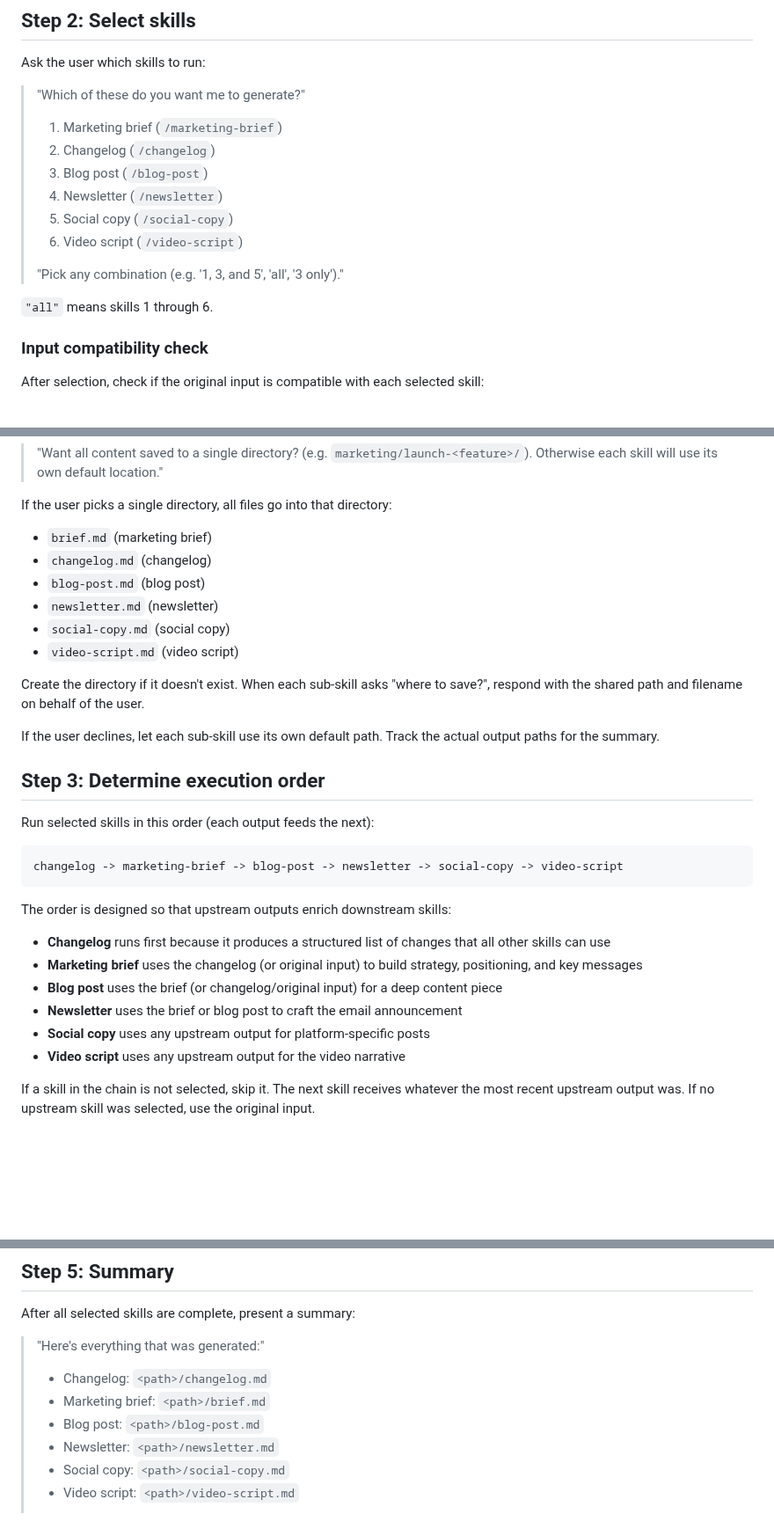
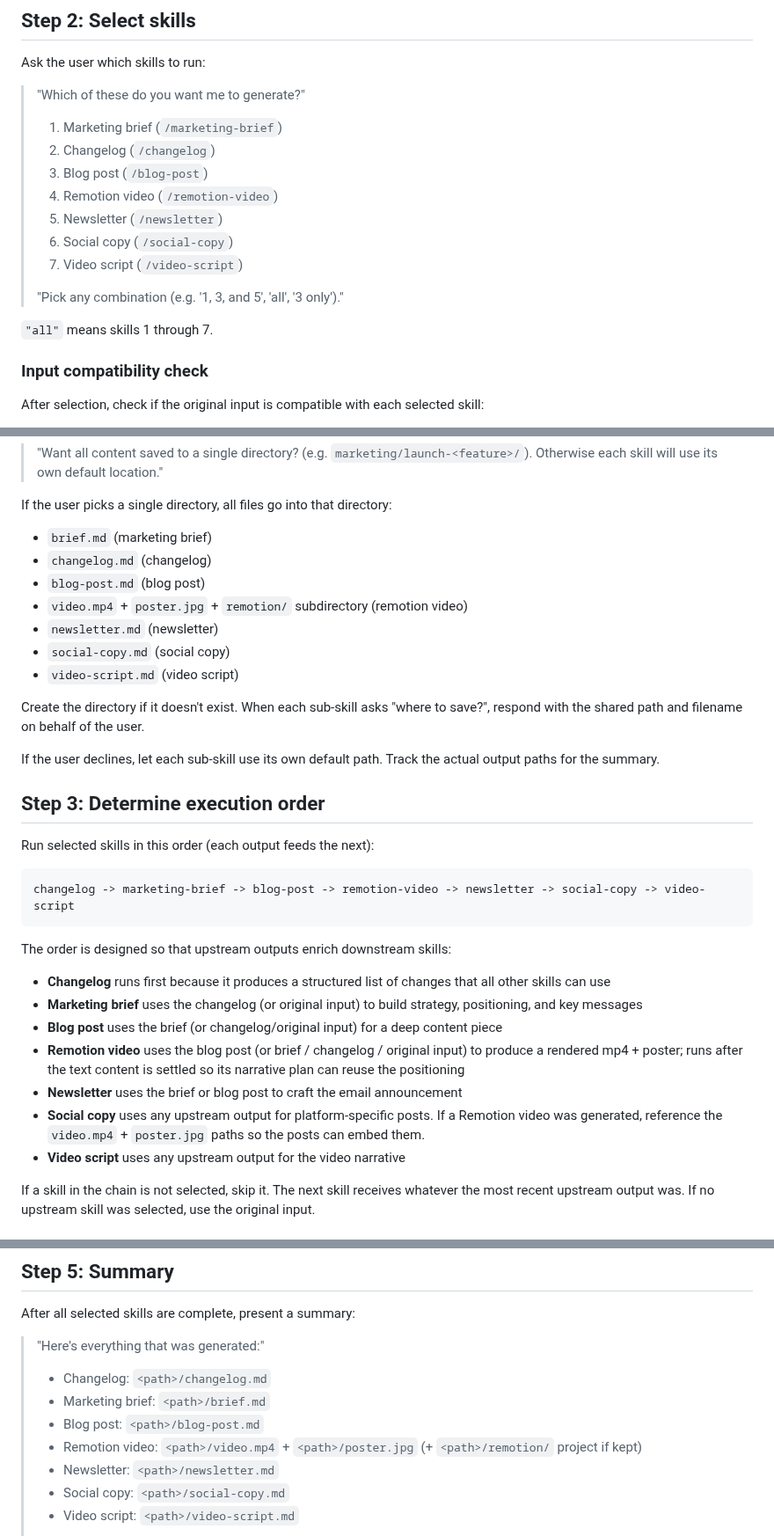
Before and after one commit to AlemTuzlak/skills, a Markdown page: skills/marketing-pipeline/SKILL.md, 3 parts joined by grey strips. Shown at 88% size. Drawn GitHub-style; blank space fills up the shorter version.

Commit message:
feat(marketing-pipeline): add remotion-video as 4th step

````diff
--- a/skills/marketing-pipeline/SKILL.md
+++ b/skills/marketing-pipeline/SKILL.md
@@ -31,13 +31,14 @@ Ask the user which skills to run:
 > 1. Marketing brief (`/marketing-brief`)
 > 2. Changelog (`/changelog`)
 > 3. Blog post (`/blog-post`)
-> 4. Newsletter (`/newsletter`)
-> 5. Social copy (`/social-copy`)
-> 6. Video script (`/video-script`)
+> 4. Remotion video (`/remotion-video`)
+> 5. Newsletter (`/newsletter`)
+> 6. Social copy (`/social-copy`)
+> 7. Video script (`/video-script`)
 >
 > "Pick any combination (e.g. '1, 3, and 5', 'all', '3 only')."
 
-`"all"` means skills 1 through 6.
+`"all"` means skills 1 through 7.
 
 ### Input compatibility check
 
@@ -55,6 +56,7 @@ If the user picks a single directory, all files go into that directory:
 - `brief.md` (marketing brief)
 - `changelog.md` (changelog)
 - `blog-post.md` (blog post)
+- `video.mp4` + `poster.jpg` + `remotion/` subdirectory (remotion video)
 - `newsletter.md` (newsletter)
 - `social-copy.md` (social copy)
 - `video-script.md` (video script)
@@ -68,7 +70,7 @@ If the user declines, let each sub-skill use its own default path. Track the act
 Run selected skills in this order (each output feeds the next):
 
 ```
-changelog -> marketing-brief -> blog-post -> newsletter -> social-copy -> video-script
+changelog -> marketing-brief -> blog-post -> remotion-video -> newsletter -> social-copy -> video-script
 ```
 
 The order is designed so that upstream outputs enrich downstream skills:
@@ -76,8 +78,9 @@ The order is designed so that upstream outputs enrich downstream skills:
 - **Changelog** runs first because it produces a structured list of changes that all other skills can use
 - **Marketing brief** uses the changelog (or original input) to build strategy, positioning, and key messages
 - **Blog post** uses the brief (or changelog/original input) for a deep content piece
+- **Remotion video** uses the blog post (or brief / changelog / original input) to produce a rendered mp4 + poster; runs after the text content is settled so its narrative plan can reuse the positioning
 - **Newsletter** uses the brief or blog post to craft the email announcement
-- **Social copy** uses any upstream output for platform-specific posts
+- **Social copy** uses any upstream output for platform-specific posts. If a Remotion video was generated, reference the `video.mp4` + `poster.jpg` paths so the posts can embed them.
 - **Video script** uses any upstream output for the video narrative
 
 If a skill in the chain is not selected, skip it. The next skill receives whatever the most recent upstream output was. If no upstream skill was selected, use the original input.
@@ -114,6 +117,7 @@ After all selected skills are complete, present a summary:
 > - Changelog: `<path>/changelog.md`
 > - Marketing brief: `<path>/brief.md`
 > - Blog post: `<path>/blog-post.md`
+> - Remotion video: `<path>/video.mp4` + `<path>/poster.jpg` (+ `<path>/remotion/` project if kept)
 > - Newsletter: `<path>/newsletter.md`
 > - Social copy: `<path>/social-copy.md`
 > - Video script: `<path>/video-script.md`
````
